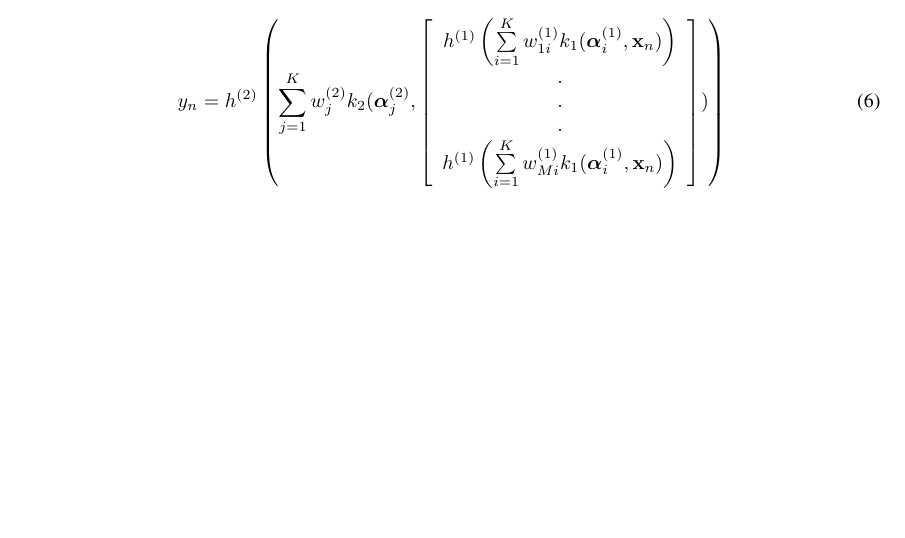
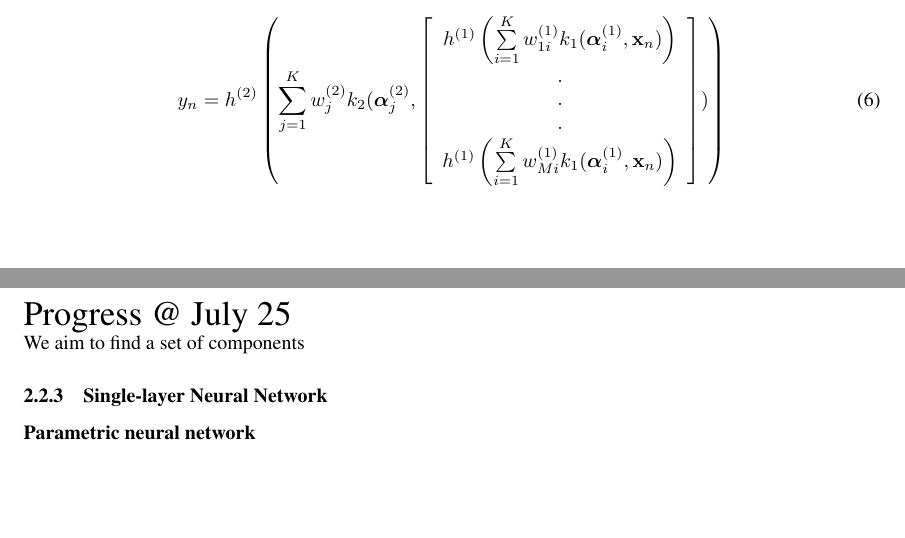
Before and after one commit to shuaibuaa/CVPR-2017, a LaTeX document (progress/progress.tex): part of page 3 of 3 before the commit and two parts of pages 3 and 4 of 5 after it, the two joined at a grey line, cut so that both start at the same text, the shorter picture padded with empty space. Compiled offline with pdfLaTeX.

Commit message:
20160725T2144

```diff
--- a/progress/progress.tex
+++ b/progress/progress.tex
@@ -133,6 +135,13 @@ y_n = h^{(2)} \left( \sum\limits_{j=1}^K w_j^{(2)} k_2( \bm{\alpha}_j^{(2)}, \le
 \right)
 \end{equation}
 
+%----------------------------------@ July 25---------------------------------------
+\newpage
+\par\par\LARGE Progress @ July 25\normalsize
+
+We aim to find a set of components
+\subsubsection{Single-layer Neural Network}
+\par \textbf{Parametric neural network}\\
 
 
 
```
Also changed, not shown: progress/progress.pdf, progress/progress.tex (5 more changed lines), 3 other files.
